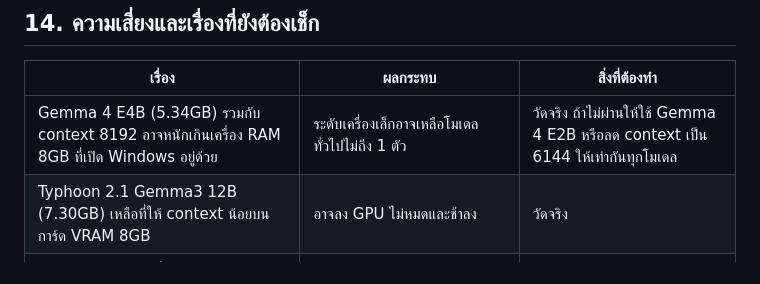
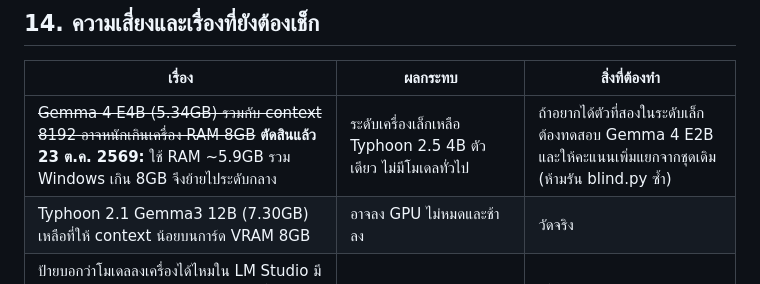
Before and after one commit to LunaDogZ/AITidBaan, a Markdown page: PRD.md, the part around the change. Drawn GitHub-style.

Commit message:
PRD ข้อ 14: ปิดความเสี่ยง Gemma 4 E4B บนเครื่อง 8GB (ย้ายไประดับกลางแล้ว)
Co-Authored-By: Claude Opus 5.5 <noreply@anthropic.com>

```diff
--- a/PRD.md
+++ b/PRD.md
@@ -238,7 +238,7 @@ Claude ทำ prototype ให้ดู แล้วเจ้าของโป
 
 | เรื่อง | ผลกระทบ | สิ่งที่ต้องทำ |
 |---|---|---|
-| Gemma 4 E4B (5.34GB) รวมกับ context 8192 อาจหนักเกินเครื่อง RAM 8GB ที่เปิด Windows อยู่ด้วย | ระดับเครื่องเล็กอาจเหลือโมเดลทั่วไปไม่ถึง 1 ตัว | วัดจริง ถ้าไม่ผ่านให้ใช้ Gemma 4 E2B หรือลด context เป็น 6144 ให้เท่ากันทุกโมเดล |
+| ~~Gemma 4 E4B (5.34GB) รวมกับ context 8192 อาจหนักเกินเครื่อง RAM 8GB~~ **ตัดสินแล้ว 23 ต.ค. 2569:** ใช้ RAM ~5.9GB รวม Windows เกิน 8GB จึงย้ายไประดับกลาง | ระดับเครื่องเล็กเหลือ Typhoon 2.5 4B ตัวเดียว ไม่มีโมเดลทั่วไป | ถ้าอยากได้ตัวที่สองในระดับเล็ก ต้องทดสอบ Gemma 4 E2B และให้คะแนนเพิ่มแยกจากชุดเดิม (ห้ามรัน blind.py ซ้ำ) |
 | Typhoon 2.1 Gemma3 12B (7.30GB) เหลือที่ให้ context น้อยบนการ์ด VRAM 8GB | อาจลง GPU ไม่หมดและช้าลง | วัดจริง |
 | ป้ายบอกว่าโมเดลลงเครื่องได้ไหมใน LM Studio มี 4 แบบ (ไม่ได้บอกความเร็ว) แต่ยังไม่ได้เช็กสีกับตัวแอปเอง | คู่มืออาจอธิบายผิด | เช็กกับแอปจริงตอนเขียนคู่มือ |
 | ยังไม่รู้ว่าโมเดล embedding ที่ RAG ใช้ต้องโหลดเพิ่มหรือไม่ | ขั้นตัดเน็ตในคู่มืออาจพังถ้าผู้ใช้แนบไฟล์ | ลองกับแอปจริงตอนเขียนคู่มือ |
```
